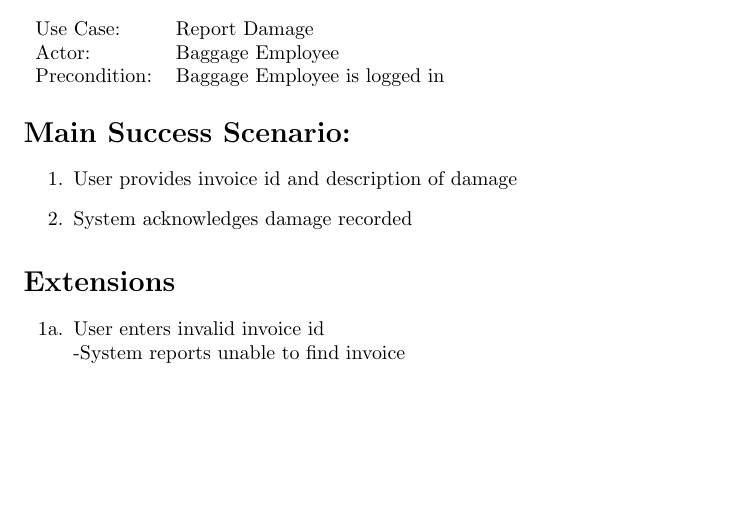
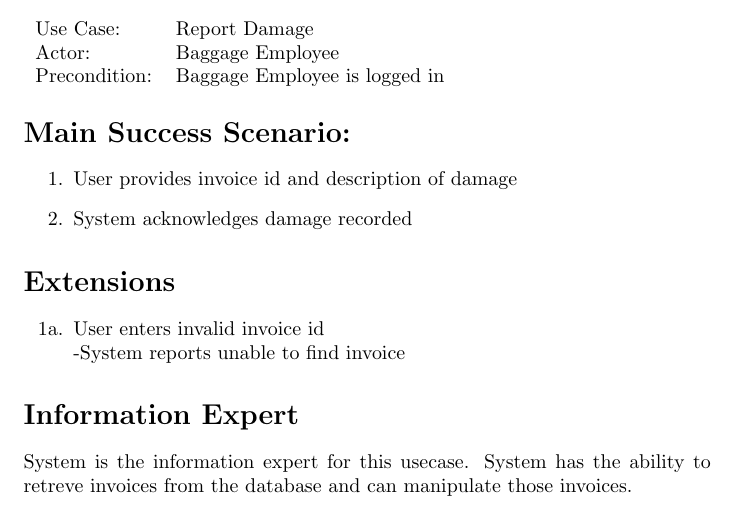
Before and after one commit to adamhammes/cs362, a LaTeX problem sheet (homework/homework-3/use-case-elaborations/report-damage.tex): part of the page, cut so that both start at the same text, the shorter picture padded with empty space. Compiled offline with pdfLaTeX.

Commit message:
Added Information Expert

```diff
--- a/homework/homework-3/use-case-elaborations/report-damage.tex
+++ b/homework/homework-3/use-case-elaborations/report-damage.tex
@@ -33,5 +33,8 @@ Precondition: & Baggage Employee is logged in \\
 
 \end{itemize}
 
+\section*{Information Expert}
+
+System is the information expert for this usecase. System has the ability to retreve invoices from the database and can manipulate those invoices.
 
 \end{document}
```
